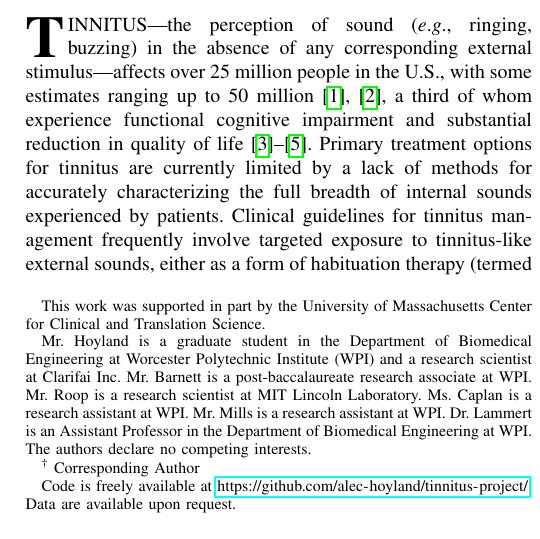
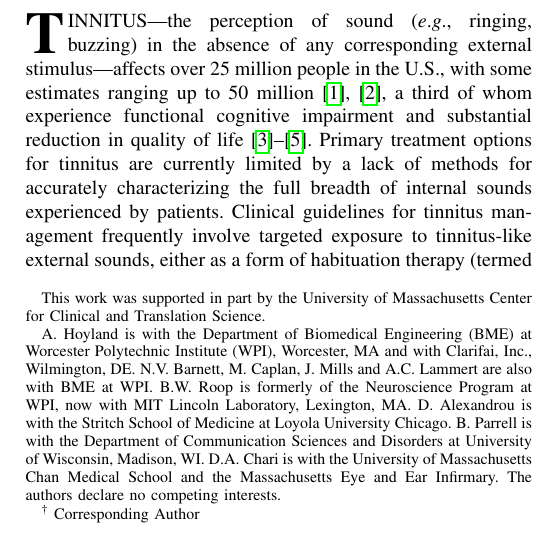
Before and after one commit to The-Lammert-Lab/tinnitus-reconstruction, a LaTeX paper (paper/main.tex): part of one column of page 1 of 4 before the commit and part of one column of page 2 of 5 after it, cut so that both start at the same text. Compiled offline with pdfLaTeX.

Commit message:
Fix 'thanks'

```diff
--- a/paper/main.tex
+++ b/paper/main.tex
@@ -431,23 +431,22 @@
 % 	and Dr. Adam C. Lammert is Assistant Professor of Biomedical Engineering at WPI.
 % }}
 % \author{Alec Hoyland, Nelson Barnett, Benjamin W. Roop, and Adam C. Lammert\textsuperscript{\textdagger{}}%
-\author{Alec Hoyland, Nelson V. Barnett, Benjamin W. Roop, Danae Alexandrou, Myah Caplan, Jacob Mills, Benjamin Parrell, Divya A. Chari, and Adam C. Lammert\textsuperscript{\textdagger{}}%
+\author{Alec Hoyland, Nelson V. Barnett, Benjamin W. Roop, Danae Alexandrou, Myah Caplan, Jacob Mills, Benjamin Parrell, Divya A. Chari, and Adam C. Lammert\textsuperscript{\textdagger{}}}%
 \thanks{This work was supported in part by the University of Massachusetts
 Center for Clinical and Translation Science.}%
 % NB NOTE: Add Danae, Divya, and Ben P.
-\thanks{Mr. Hoyland is a graduate student in the Department of Biomedical Engineering
-at Worcester Polytechnic Institute (WPI) and a research scientist at Clarifai Inc.
-Mr. Barnett is a post-baccalaureate research associate at WPI.
-Mr. Roop is a research scientist at MIT Lincoln Laboratory.
-Ms. Caplan is a research assistant at WPI.
-Mr. Mills is a research assistant at WPI.
-Dr. Lammert is an Assistant Professor in the Department of Biomedical Engineering at WPI.
+\thanks{A. Hoyland is with the Department of Biomedical Engineering (BME)
+at Worcester Polytechnic Institute (WPI), Worcester, MA and with Clarifai, Inc., Wilmington, DE.
+N.V. Barnett, M. Caplan, J. Mills and A.C. Lammert are also with BME at WPI.
+B.W. Roop is formerly of the Neuroscience Program at WPI, now with  MIT Lincoln Laboratory, Lexington, MA.
+D. Alexandrou is with the Stritch School of Medicine at Loyola University Chicago.
+B. Parrell is with the Department of Communication Sciences and Disorders at University of Wisconsin, Madison, WI. D.A. Chari is with the University of Massachusetts Chan Medical School and the Massachusetts Eye and Ear Infirmary.
 The authors declare no competing interests.}%
 \thanks{\textsuperscript{\textdagger{}} Corresponding Author}%
 % NB NOTE: This is mentioned at the top of Materials and Methods. Should be just one or the other.
 % I like the footnote better, but the footnote could be moved to MM section.
-\thanks{Code is freely available at \protect\url{https://github.com/alec-hoyland/tinnitus-project/}.
-Data are available upon request.}}
+% \thanks{Code is freely available at \protect\url{https://github.com/alec-hoyland/tinnitus-project/}.
+% Data are available upon request.}}
 
 % note the % following the last \IEEEmembership and also \thanks -
 % these prevent an unwanted space from occurring between the last author name
```
Also changed, not shown: paper/main.pdf.
